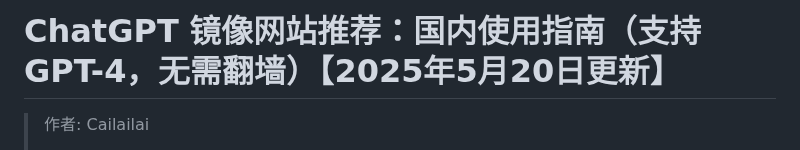
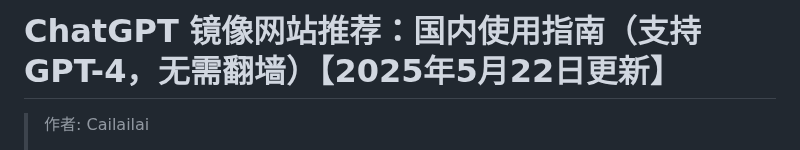
Before and after one commit to Cailailai/chatgpt-site-new, a Markdown page: README.md, the part around one of its changes. GitHub-like rendering.

```diff
--- a/README.md
+++ b/README.md
@@ -1,4 +1,4 @@
-# ChatGPT 镜像网站推荐：国内使用指南（支持 GPT-4，无需翻墙）【2025年5月20日更新】
+# ChatGPT 镜像网站推荐：国内使用指南（支持 GPT-4，无需翻墙）【2025年5月22日更新】
 
 > 作者: Cailailai
 >
```
Also changed, not shown: other parts of README.md (+1 -1 lines).
